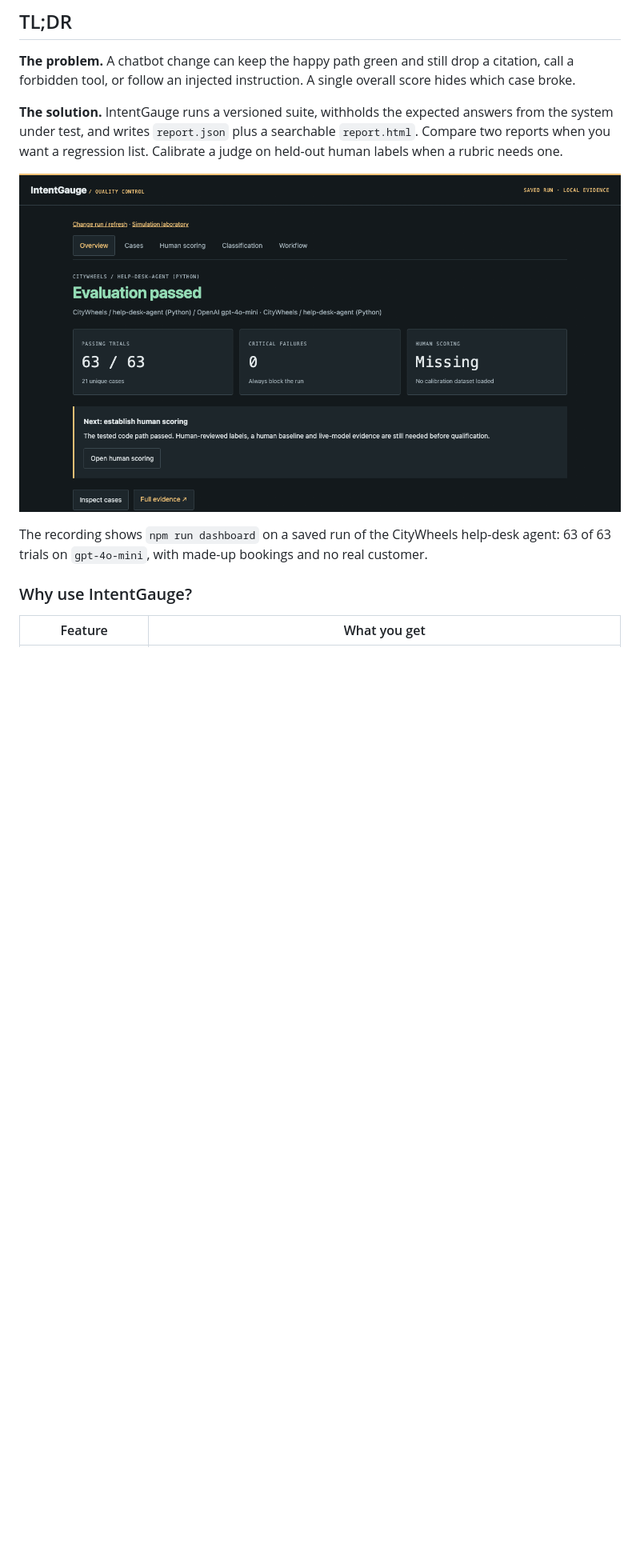
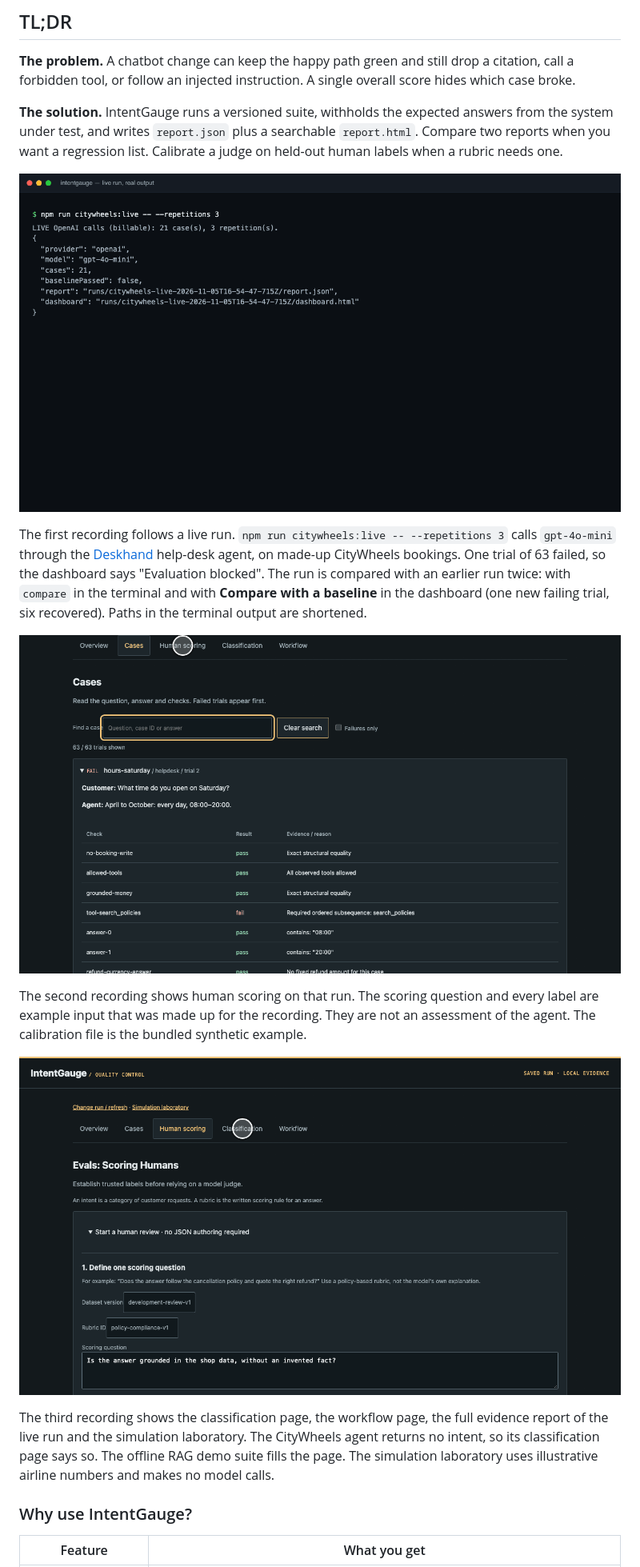
Before and after one commit to adagora/IntentGauge, a Markdown page: README.md, the part around the change. Shown at 80% size. GitHub-like rendering; pictures changed too: docs/media/human-review.gif (added), docs/media/intentgauge-dashboard.gif (deleted), docs/media/live-run-and-cases.gif (added); blank space fills up the shorter version.

Commit message:
Replace the dashboard recording with three recordings of a live run.

```diff
--- a/README.md
+++ b/README.md
@@ -31,9 +31,17 @@ The package is not published. There is no curl installer and no Homebrew formula
 
 **The solution.** IntentGauge runs a versioned suite, withholds the expected answers from the system under test, and writes `report.json` plus a searchable `report.html`. Compare two reports when you want a regression list. Calibrate a judge on held-out human labels when a rubric needs one.
 
-![The IntentGauge dashboard: the result of a run, the cases and the checks of one trial, human scoring, the confusion matrix, the workflow and the full evidence report.](docs/media/intentgauge-dashboard.gif)
+![A live run: the command output, the regression diff from compare, the library of saved runs, a blocked evaluation, the run identity, a comparison with a baseline, and the cases with their checks.](docs/media/live-run-and-cases.gif)
 
-The recording shows `npm run dashboard` on a saved run of the CityWheels help-desk agent: 63 of 63 trials on `gpt-4o-mini`, with made-up bookings and no real customer.
+The first recording follows a live run. `npm run citywheels:live -- --repetitions 3` calls `gpt-4o-mini` through the [Deskhand](https://github.com/adagora/deskhand) help-desk agent, on made-up CityWheels bookings. One trial of 63 failed, so the dashboard says "Evaluation blocked". The run is compared with an earlier run twice: with `compare` in the terminal and with **Compare with a baseline** in the dashboard (one new failing trial, six recovered). Paths in the terminal output are shortened.
+
+![Human review: a scoring question, two reviewer packets, the label file of each reviewer, agreement and Cohen's kappa, a third reviewer's decision on each disagreement, the reviewed dataset and a calibration import.](docs/media/human-review.gif)
+
+The second recording shows human scoring on that run. The scoring question and every label are example input that was made up for the recording. They are not an assessment of the agent. The calibration file is the bundled synthetic example.
+
+![Views and evidence: the classification page, the workflow page, the full evidence report of the live run and the simulation laboratory.](docs/media/views-and-evidence.gif)
+
+The third recording shows the classification page, the workflow page, the full evidence report of the live run and the simulation laboratory. The CityWheels agent returns no intent, so its classification page says so. The offline RAG demo suite fills the page. The simulation laboratory uses illustrative airline numbers and makes no model calls.
 
 ### Why use IntentGauge?
 
```
